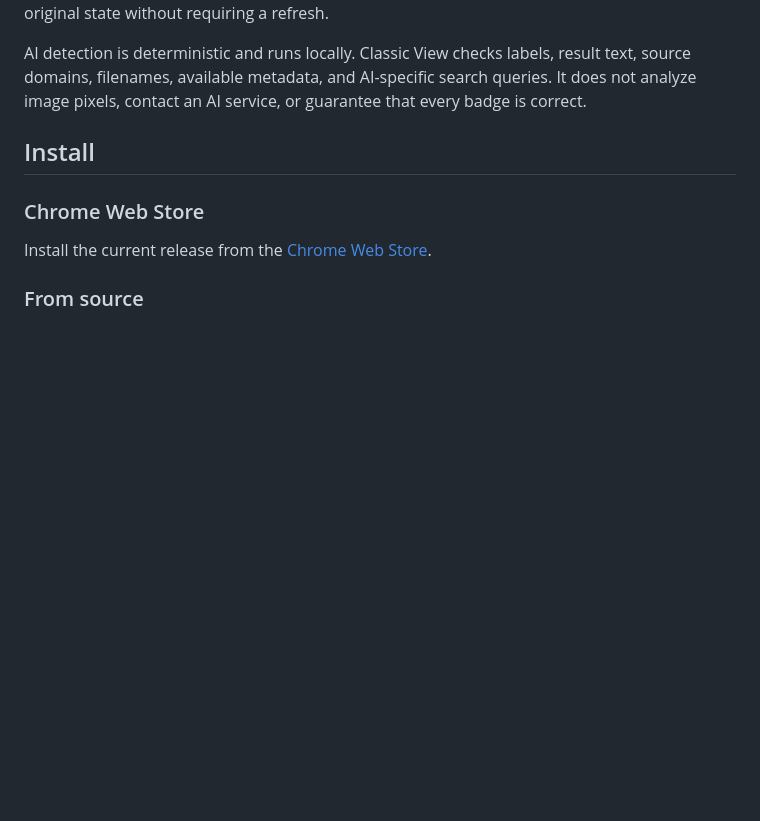
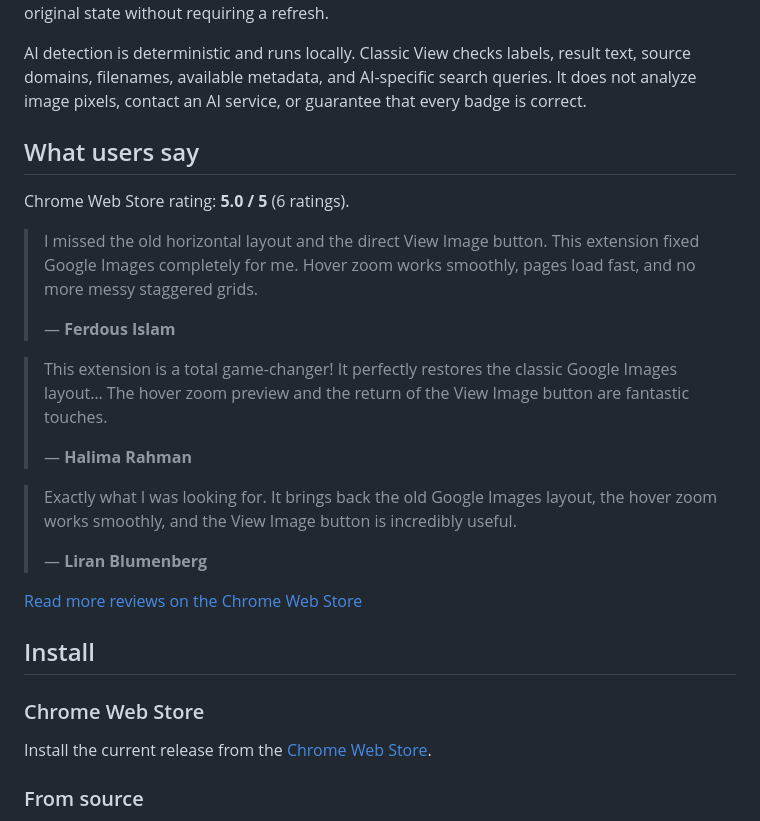
Before and after one commit to hsr88/classic-view-for-google-images, a Markdown page: README.md, the part around the change. GitHub-like rendering; blank space fills up the shorter version.

Commit message:
Add Chrome Web Store reviews to the README.
Surface a few 5-star user quotes and a link to the full CWS reviews page.

Co-authored-by: Cursor <cursoragent@cursor.com>

```diff
--- a/README.md
+++ b/README.md
@@ -65,6 +65,24 @@ It is free, small, and does not collect browsing data.
 Every feature can be switched off separately. The main toggle returns Google Images to its original state without requiring a refresh.
 
 AI detection is deterministic and runs locally. Classic View checks labels, result text, source domains, filenames, available metadata, and AI-specific search queries. It does not analyze image pixels, contact an AI service, or guarantee that every badge is correct.
+
+## What users say
+
+Chrome Web Store rating: **5.0 / 5** (6 ratings).
+
+> I missed the old horizontal layout and the direct View Image button. This extension fixed Google Images completely for me. Hover zoom works smoothly, pages load fast, and no more messy staggered grids.
+>
+> — **Ferdous Islam**
+
+> This extension is a total game-changer! It perfectly restores the classic Google Images layout… The hover zoom preview and the return of the View Image button are fantastic touches.
+>
+> — **Halima Rahman**
+
+> Exactly what I was looking for. It brings back the old Google Images layout, the hover zoom works smoothly, and the View Image button is incredibly useful.
+>
+> — **Liran Blumenberg**
+
+[Read more reviews on the Chrome Web Store](https://chromewebstore.google.com/detail/classic-view-for-google-i/ncljfdlnfncafnmcfbdkobjdpfiodfcg/reviews)
 
 ## Install
 
```
